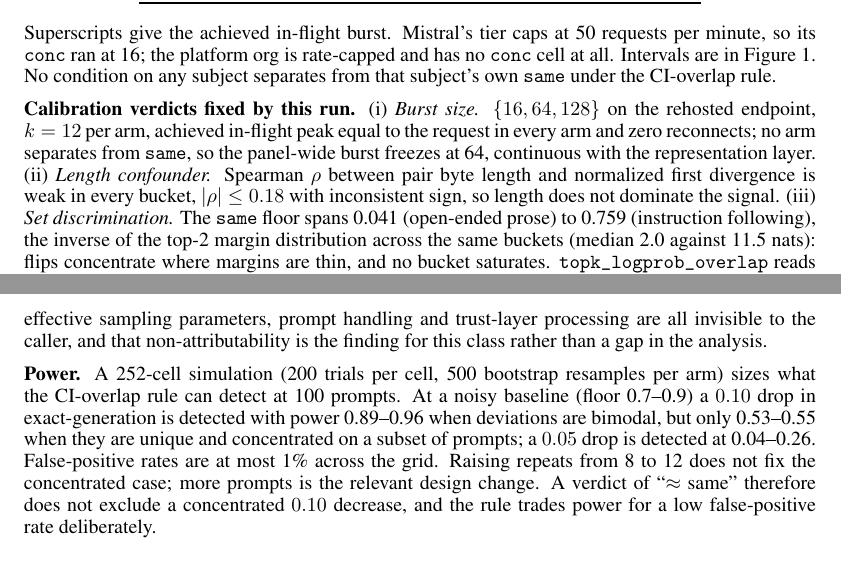
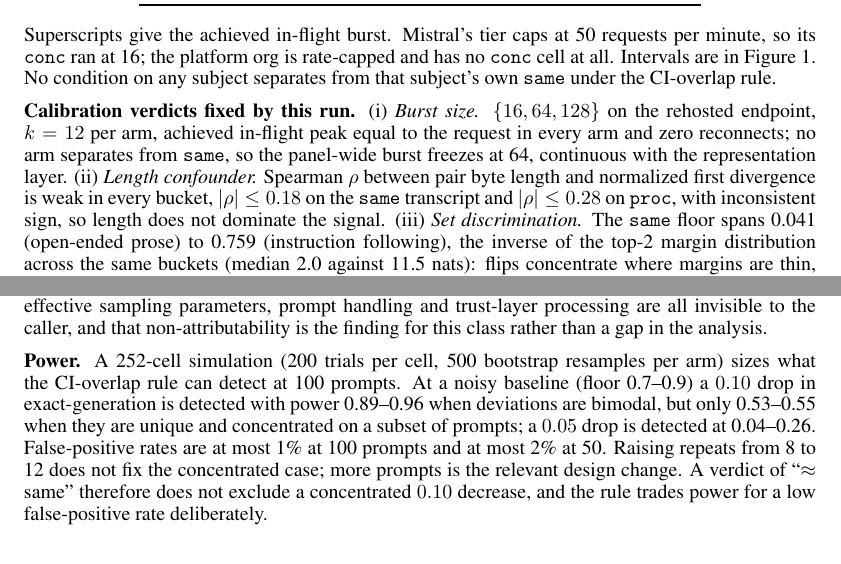
Before and after one commit to The-SEMQ-Group/semq-ari-benchmark, a LaTeX paper (docs/paper/latex/ari.tex): two parts of pages 7 and 8 of 14, joined at a grey line, cut so that both start at the same text. Compiled offline with pdfLaTeX.

Commit message:
paper: scope two Appendix D numbers to what the result files support
The false-positive bound held only at 100 prompts; two 50-prompt null
cells in power_grid.json read 0.02. The length-confounder correlation
bound 0.18 held for the same transcript; proc reads 0.271. Found by the
SEM-82 claim-to-evidence check.

```diff
--- a/docs/paper/latex/ari.tex
+++ b/docs/paper/latex/ari.tex
@@ -299,11 +299,11 @@ gpt-4o-mini & platform & 0.107 & 0.115 & --- & 0.109 & --- \\
 
 Superscripts give the achieved in-flight burst. Mistral's tier caps at 50 requests per minute, so its \texttt{conc} ran at 16; the platform org is rate-capped and has no \texttt{conc} cell at all. Intervals are in Figure~\ref{fig:arid}. No condition on any subject separates from that subject's own \texttt{same} under the CI-overlap rule.
 
-\textbf{Calibration verdicts fixed by this run.} (i) \emph{Burst size.} $\{16,64,128\}$ on the rehosted endpoint, $k=12$ per arm, achieved in-flight peak equal to the request in every arm and zero reconnects; no arm separates from \texttt{same}, so the panel-wide burst freezes at 64, continuous with the representation layer. (ii) \emph{Length confounder.} Spearman $\rho$ between pair byte length and normalized first divergence is weak in every bucket, $|\rho|\le0.18$ with inconsistent sign, so length does not dominate the signal. (iii) \emph{Set discrimination.} The \texttt{same} floor spans 0.041 (open-ended prose) to 0.759 (instruction following), the inverse of the top-2 margin distribution across the same buckets (median 2.0 against 11.5 nats): flips concentrate where margins are thin, and no bucket saturates. \texttt{topk\_logprob\_overlap} reads 0.961 where logprobs are exposed --- the distributions agree almost entirely until the flip.
+\textbf{Calibration verdicts fixed by this run.} (i) \emph{Burst size.} $\{16,64,128\}$ on the rehosted endpoint, $k=12$ per arm, achieved in-flight peak equal to the request in every arm and zero reconnects; no arm separates from \texttt{same}, so the panel-wide burst freezes at 64, continuous with the representation layer. (ii) \emph{Length confounder.} Spearman $\rho$ between pair byte length and normalized first divergence is weak in every bucket, $|\rho|\le0.18$ on the \texttt{same} transcript and $|\rho|\le0.28$ on \texttt{proc}, with inconsistent sign, so length does not dominate the signal. (iii) \emph{Set discrimination.} The \texttt{same} floor spans 0.041 (open-ended prose) to 0.759 (instruction following), the inverse of the top-2 margin distribution across the same buckets (median 2.0 against 11.5 nats): flips concentrate where margins are thin, and no bucket saturates. \texttt{topk\_logprob\_overlap} reads 0.961 where logprobs are exposed --- the distributions agree almost entirely until the flip.
 
 \textbf{The platform door.} The gateway resolves, per the response's own passthrough metadata, to \texttt{gpt-4o-mini-2024-07-18}, and 6 of its 12 \texttt{system\_fingerprint} values also appear in the direct run's 45. Its \texttt{parameters} block is accepted and discarded: \texttt{temperature} and \texttt{maxTokens} have no effect, non-numeric values in either field return 200, and \texttt{maxTokens: 8} against a long-essay prompt returned 250 completion tokens with \texttt{finish\_reason: stop}. Because \texttt{maxTokens} is ignored its completions run longer (mean 1{,}050 against 440 bytes) and mechanically have more room to diverge, so Figure~\ref{fig:arid} (right) compares byte-identical \emph{prefixes} at fixed horizons instead; the gap survives at every horizon. The seed is the other candidate confounder --- the direct run sends one and the platform cannot accept one --- and a dedicated no-seed arm on the direct door reads 0.441 against 0.470, within noise at every prefix horizon. All 12 of the platform's day-one fingerprints reappear on day two, so its \texttt{time} cell remains near its immediate-repeat rate; stable fingerprints cannot exclude unreported backend changes. The residual is not attributable from outside: the door's effective sampling parameters, prompt handling and trust-layer processing are all invisible to the caller, and that non-attributability is the finding for this class rather than a gap in the analysis.
 
-\textbf{Power.} A 252-cell simulation (200 trials per cell, 500 bootstrap resamples per arm) sizes what the CI-overlap rule can detect at 100 prompts. At a noisy baseline (floor 0.7--0.9) a $0.10$ drop in exact-generation is detected with power 0.89--0.96 when deviations are bimodal, but only 0.53--0.55 when they are unique and concentrated on a subset of prompts; a $0.05$ drop is detected at 0.04--0.26. False-positive rates are at most 1\% across the grid. Raising repeats from 8 to 12 does not fix the concentrated case; more prompts is the relevant design change. A verdict of ``$\approx$ same'' therefore does not exclude a concentrated $0.10$ decrease, and the rule trades power for a low false-positive rate deliberately.
+\textbf{Power.} A 252-cell simulation (200 trials per cell, 500 bootstrap resamples per arm) sizes what the CI-overlap rule can detect at 100 prompts. At a noisy baseline (floor 0.7--0.9) a $0.10$ drop in exact-generation is detected with power 0.89--0.96 when deviations are bimodal, but only 0.53--0.55 when they are unique and concentrated on a subset of prompts; a $0.05$ drop is detected at 0.04--0.26. False-positive rates are at most 1\% at 100 prompts and at most 2\% at 50. Raising repeats from 8 to 12 does not fix the concentrated case; more prompts is the relevant design change. A verdict of ``$\approx$ same'' therefore does not exclude a concentrated $0.10$ decrease, and the rule trades power for a low false-positive rate deliberately.
 
 \section{Batch invariance and non-associativity}\label{app:batch}
 
```
Also changed, not shown: docs/paper/latex/ari.pdf.
